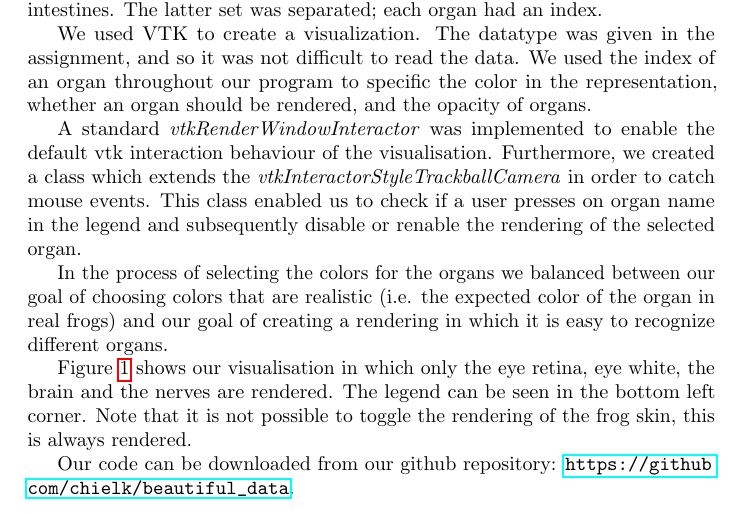
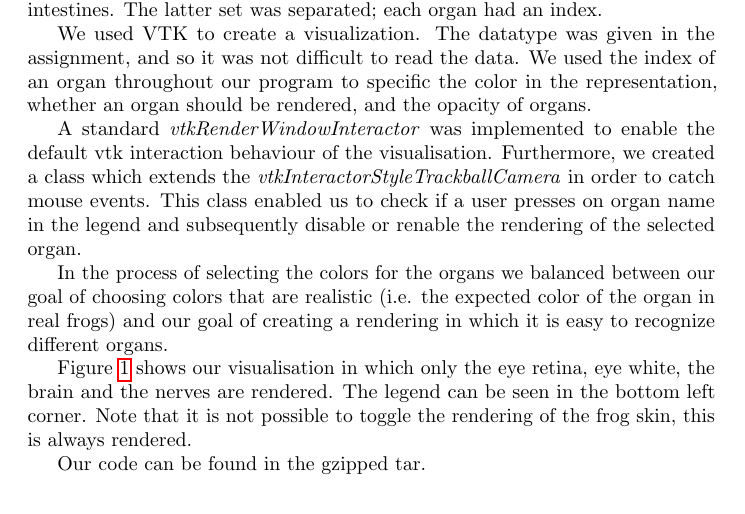
Before and after one commit to chielk/beautiful_data, a LaTeX document (ex4/report/report.tex): part of page 1 of 2, cut so that both start at the same text. Compiled offline with pdfLaTeX.

Commit message:
Last edit to ex4 report.

```diff
--- a/ex4/report/report.tex
+++ b/ex4/report/report.tex
@@ -47,8 +47,7 @@ frog skin, this is always rendered.
     \label{fig:frog_brain}
 \end{figure}
 
-Our code can be downloaded from our github repository:
-\url{https://github.com/chielk/beautiful\_data}.
+Our code can be found in the gzipped tar.
 
 
 
```
